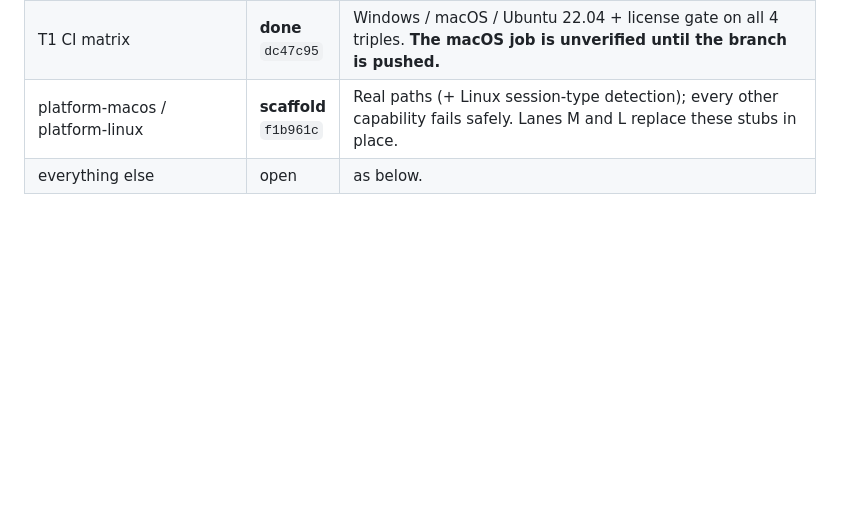
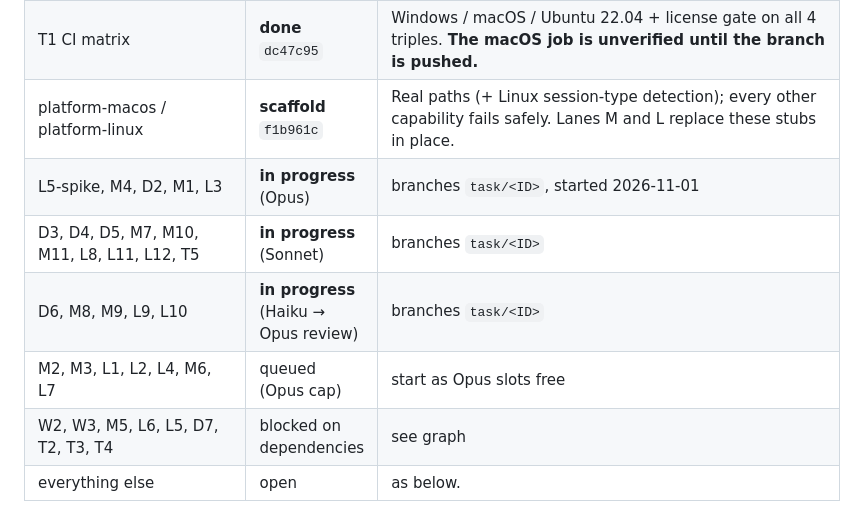
Before and after one commit to yanivkalfa/shareCtrlScreen, a Markdown page: plans/05-TASKS.md, the part around the change. Rendered like a GitHub page; blank space fills up the shorter version.

Commit message:
docs(plans): wave 1 in progress

```diff
--- a/plans/05-TASKS.md
+++ b/plans/05-TASKS.md
@@ -11,6 +11,11 @@
 | D1 loopback harness | **done** `7f91371` | `engine/tests/loopback.rs` — ~4 s, all OSes, security assertions mutation-checked. |
 | T1 CI matrix | **done** `dc47c95` | Windows / macOS / Ubuntu 22.04 + license gate on all 4 triples. **The macOS job is unverified until the branch is pushed.** |
 | platform-macos / platform-linux | **scaffold** `f1b961c` | Real paths (+ Linux session-type detection); every other capability fails safely. Lanes M and L replace these stubs in place. |
+| L5-spike, M4, D2, M1, L3 | **in progress** (Opus) | branches `task/<ID>`, started 2026-11-01 |
+| D3, D4, D5, M7, M10, M11, L8, L11, L12, T5 | **in progress** (Sonnet) | branches `task/<ID>` |
+| D6, M8, M9, L9, L10 | **in progress** (Haiku → Opus review) | branches `task/<ID>` |
+| M2, M3, L1, L2, L4, M6, L7 | queued (Opus cap) | start as Opus slots free |
+| W2, W3, M5, L6, L5, D7, T2, T3, T4 | blocked on dependencies | see graph |
 | everything else | open | as below. |
 
 Interfaces the remaining tasks must use: `Platform::create_capture / create_surface / create_injector / create_shortcut_hook / create_clipboard` (call on the thread that uses the object), `Engine::start(platform, decider)`, `Engine::attach_surface`, `IcePolicy::LoopbackOnly` for tests, mocks in `platform_api::mock`.
```
